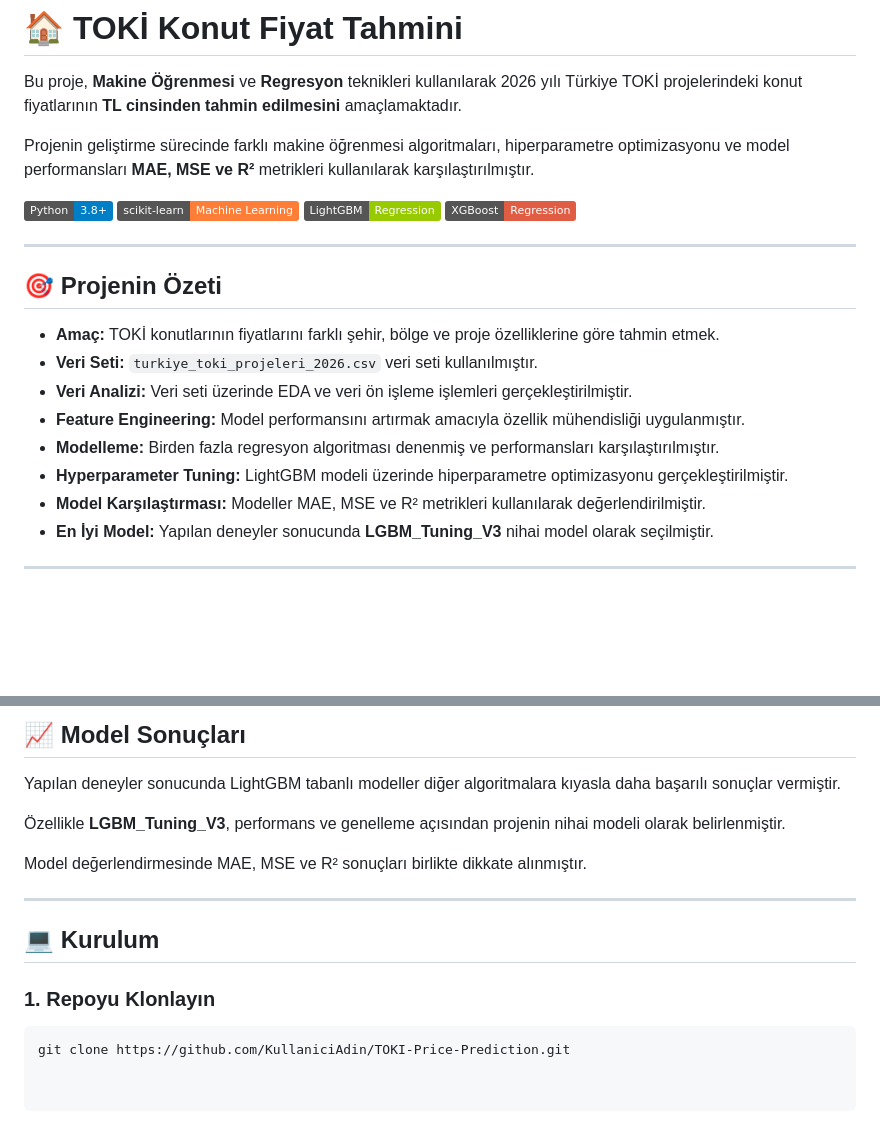
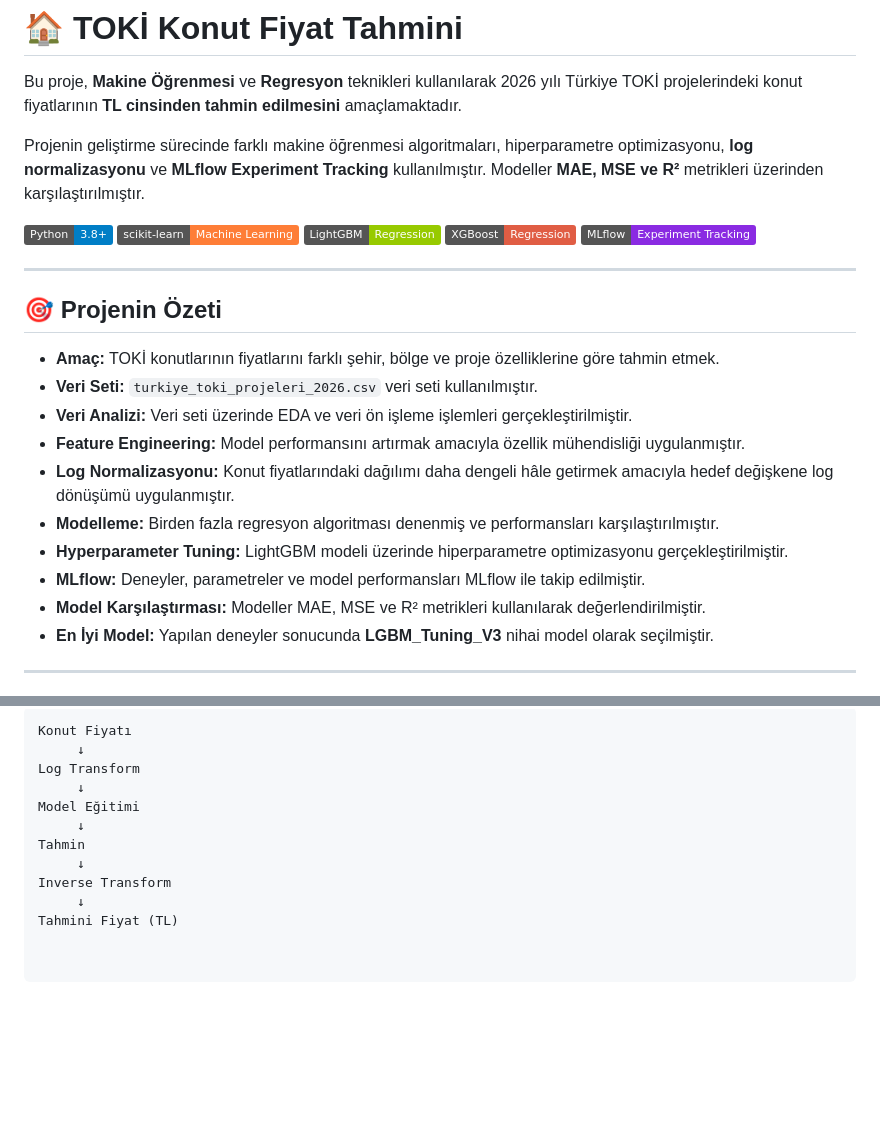
Before and after one commit to TolgaTopaloglu/Turkiye_Konut_Price_Predictor, a Markdown page: README.md, 2 parts joined by grey strips. Drawn GitHub-style; badges without logos; blank space fills up the shorter version.

````diff
--- a/README.md
+++ b/README.md
@@ -2,12 +2,13 @@
 
 Bu proje, **Makine Öğrenmesi** ve **Regresyon** teknikleri kullanılarak 2026 yılı Türkiye TOKİ projelerindeki konut fiyatlarının **TL cinsinden tahmin edilmesini** amaçlamaktadır.
 
-Projenin geliştirme sürecinde farklı makine öğrenmesi algoritmaları, hiperparametre optimizasyonu ve model performansları **MAE, MSE ve R²** metrikleri kullanılarak karşılaştırılmıştır.
+Projenin geliştirme sürecinde farklı makine öğrenmesi algoritmaları, hiperparametre optimizasyonu, **log normalizasyonu** ve **MLflow Experiment Tracking** kullanılmıştır. Modeller **MAE, MSE ve R²** metrikleri üzerinden karşılaştırılmıştır.
 
 ![Python](https://img.shields.io/badge/Python-3.8%2B-blue.svg)
 ![scikit-learn](https://img.shields.io/badge/scikit--learn-Machine_Learning-orange.svg)
 ![LightGBM](https://img.shields.io/badge/LightGBM-Regression-green.svg)
 ![XGBoost](https://img.shields.io/badge/XGBoost-Regression-red.svg)
+![MLflow](https://img.shields.io/badge/MLflow-Experiment_Tracking-blueviolet.svg)
 
 ---
 
@@ -17,8 +18,10 @@ Projenin geliştirme sürecinde farklı makine öğrenmesi algoritmaları, hiper
 - **Veri Seti:** `turkiye_toki_projeleri_2026.csv` veri seti kullanılmıştır.
 - **Veri Analizi:** Veri seti üzerinde EDA ve veri ön işleme işlemleri gerçekleştirilmiştir.
 - **Feature Engineering:** Model performansını artırmak amacıyla özellik mühendisliği uygulanmıştır.
+- **Log Normalizasyonu:** Konut fiyatlarındaki dağılımı daha dengeli hâle getirmek amacıyla hedef değişkene log dönüşümü uygulanmıştır.
 - **Modelleme:** Birden fazla regresyon algoritması denenmiş ve performansları karşılaştırılmıştır.
 - **Hyperparameter Tuning:** LightGBM modeli üzerinde hiperparametre optimizasyonu gerçekleştirilmiştir.
+- **MLflow:** Deneyler, parametreler ve model performansları MLflow ile takip edilmiştir.
 - **Model Karşılaştırması:** Modeller MAE, MSE ve R² metrikleri kullanılarak değerlendirilmiştir.
 - **En İyi Model:** Yapılan deneyler sonucunda **LGBM_Tuning_V3** nihai model olarak seçilmiştir.
 
@@ -165,16 +93,12 @@ Modeller aşağıdaki metrikler üzerinden değerlendirilmiştir:
-## 📈 Model Sonuçları
-
-Yapılan deneyler sonucunda LightGBM tabanlı modeller diğer algoritmalara kıyasla daha başarılı sonuçlar vermiştir.
-
-Özellikle **LGBM_Tuning_V3**, performans ve genelleme açısından projenin nihai modeli olarak belirlenmiştir.
-
-Model değerlendirmesinde MAE, MSE ve R² sonuçları birlikte dikkate alınmıştır.
-
----
-
-## 💻 Kurulum
-
-### 1. Repoyu Klonlayın
-
-```bash
-git clone https://github.com/KullaniciAdin/TOKI-Price-Prediction.git
+```text
+Konut Fiyatı
+     ↓
+Log Transform
+     ↓
+Model Eğitimi
+     ↓
+Tahmin
+     ↓
+Inverse Transform
+     ↓
+Tahmini Fiyat (TL)
````
Also changed, not shown: other parts of README.md (+5 -80 lines).
